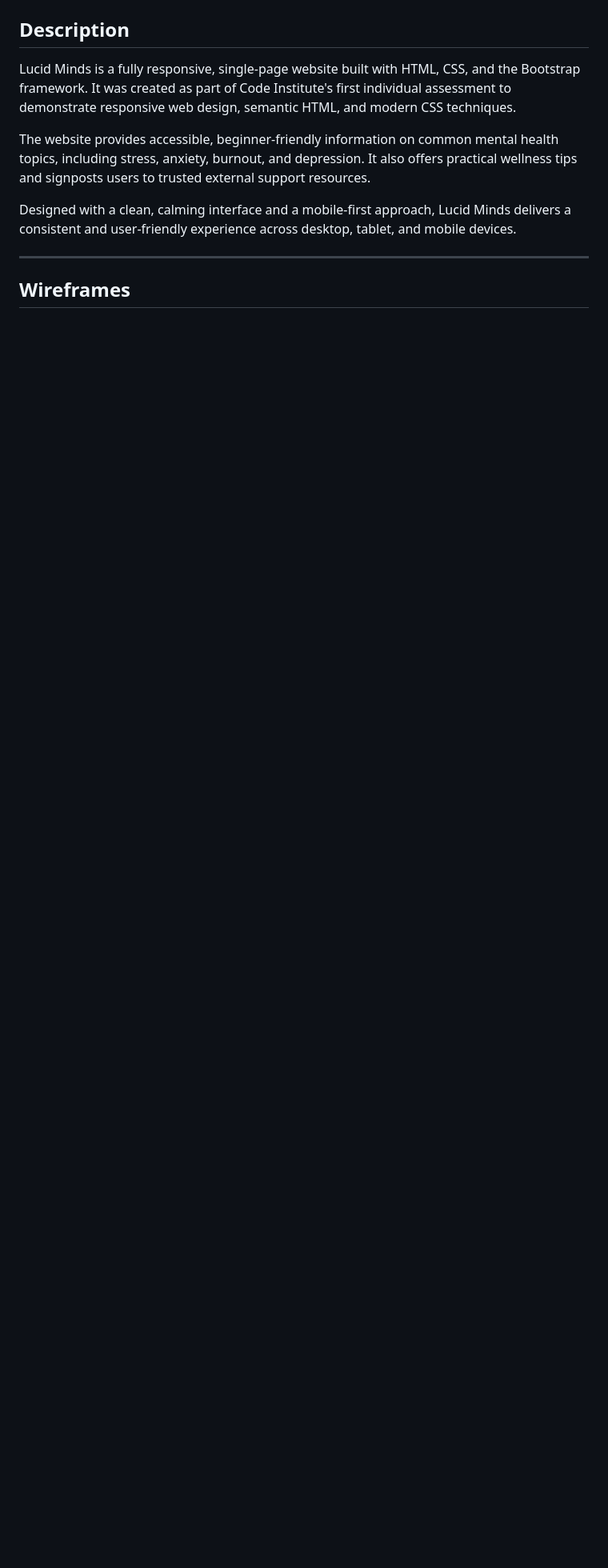
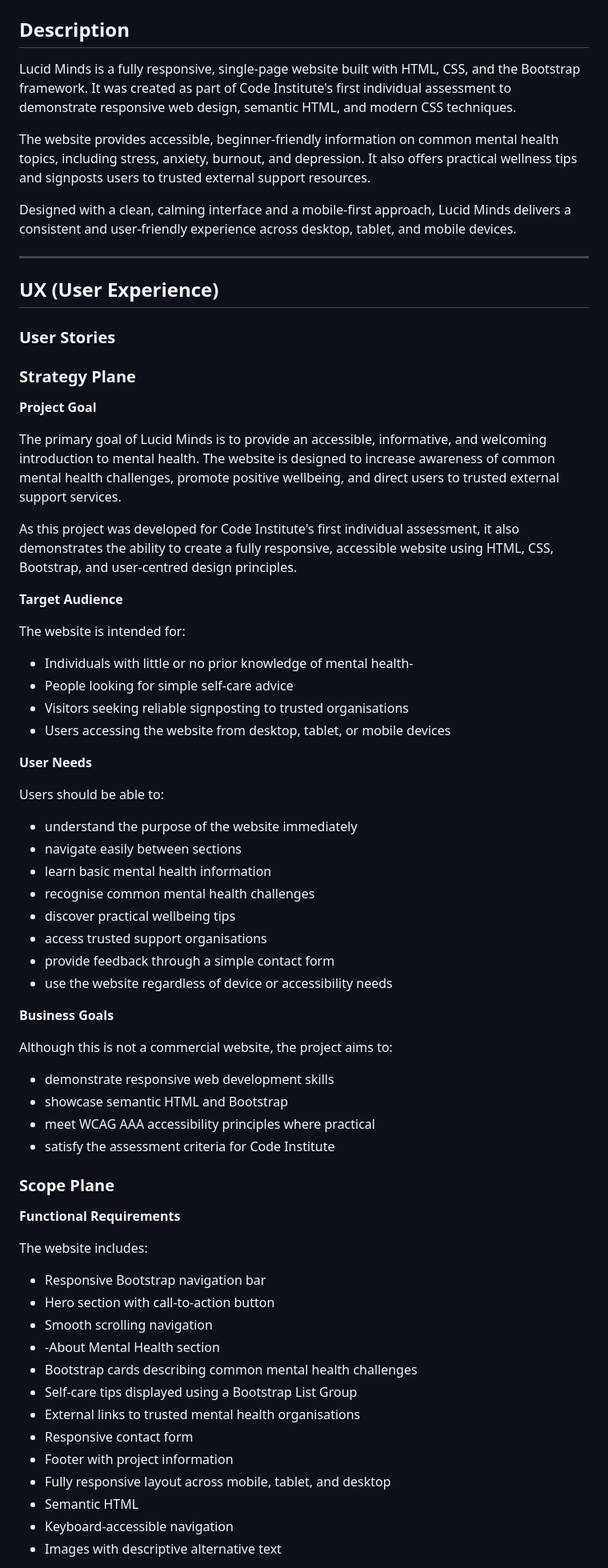
Before and after one commit to Azizr96/lucid-minds, a Markdown page: README.md, the part around the change printed below. Shown: that part at 80% size. GitHub-like rendering; blank space fills up the shorter version.

Commit message:
add design plane to readme

```diff
--- a/README.md
+++ b/README.md
@@ -16,4 +16,66 @@ Designed with a clean, calming interface and a mobile-first approach, Lucid Mind
 
 ---
 
-## Wireframes
+## UX (User Experience)
+
+### User Stories
+
+### Strategy Plane
+
+**Project Goal**
+
+The primary goal of Lucid Minds is to provide an accessible, informative, and welcoming introduction to mental health. The website is designed to increase awareness of common mental health challenges, promote positive wellbeing, and direct users to trusted external support services.
+
+As this project was developed for Code Institute's first individual assessment, it also demonstrates the ability to create a fully responsive, accessible website using HTML, CSS, Bootstrap, and user-centred design principles.
+
+**Target Audience**
+
+The website is intended for:
+
+- Individuals with little or no prior knowledge of mental health-
+- People looking for simple self-care advice
+- Visitors seeking reliable signposting to trusted organisations
+- Users accessing the website from desktop, tablet, or mobile devices
+
+**User Needs**
+
+Users should be able to:
+
+- understand the purpose of the website immediately
+- navigate easily between sections
+- learn basic mental health information
+- recognise common mental health challenges
+- discover practical wellbeing tips
+- access trusted support organisations
+- provide feedback through a simple contact form
+- use the website regardless of device or accessibility needs
+
+**Business Goals**
+
+Although this is not a commercial website, the project aims to:
+
+- demonstrate responsive web development skills
+- showcase semantic HTML and Bootstrap
+- meet WCAG AAA accessibility principles where practical
+- satisfy the assessment criteria for Code Institute
+
+### Scope Plane
+
+**Functional Requirements**
+
+The website includes:
+
+- Responsive Bootstrap navigation bar
+- Hero section with call-to-action button
+- Smooth scrolling navigation
+- -About Mental Health section
+- Bootstrap cards describing common mental health challenges
+- Self-care tips displayed using a Bootstrap List Group
+- External links to trusted mental health organisations
+- Responsive contact form
+- Footer with project information
+- Fully responsive layout across mobile, tablet, and desktop
+- Semantic HTML
+- Keyboard-accessible navigation
+- Images with descriptive alternative text
+
```
Also changed, not shown: other parts of README.md (+109 -1 lines), assets/images/color-pallete.png (added).
